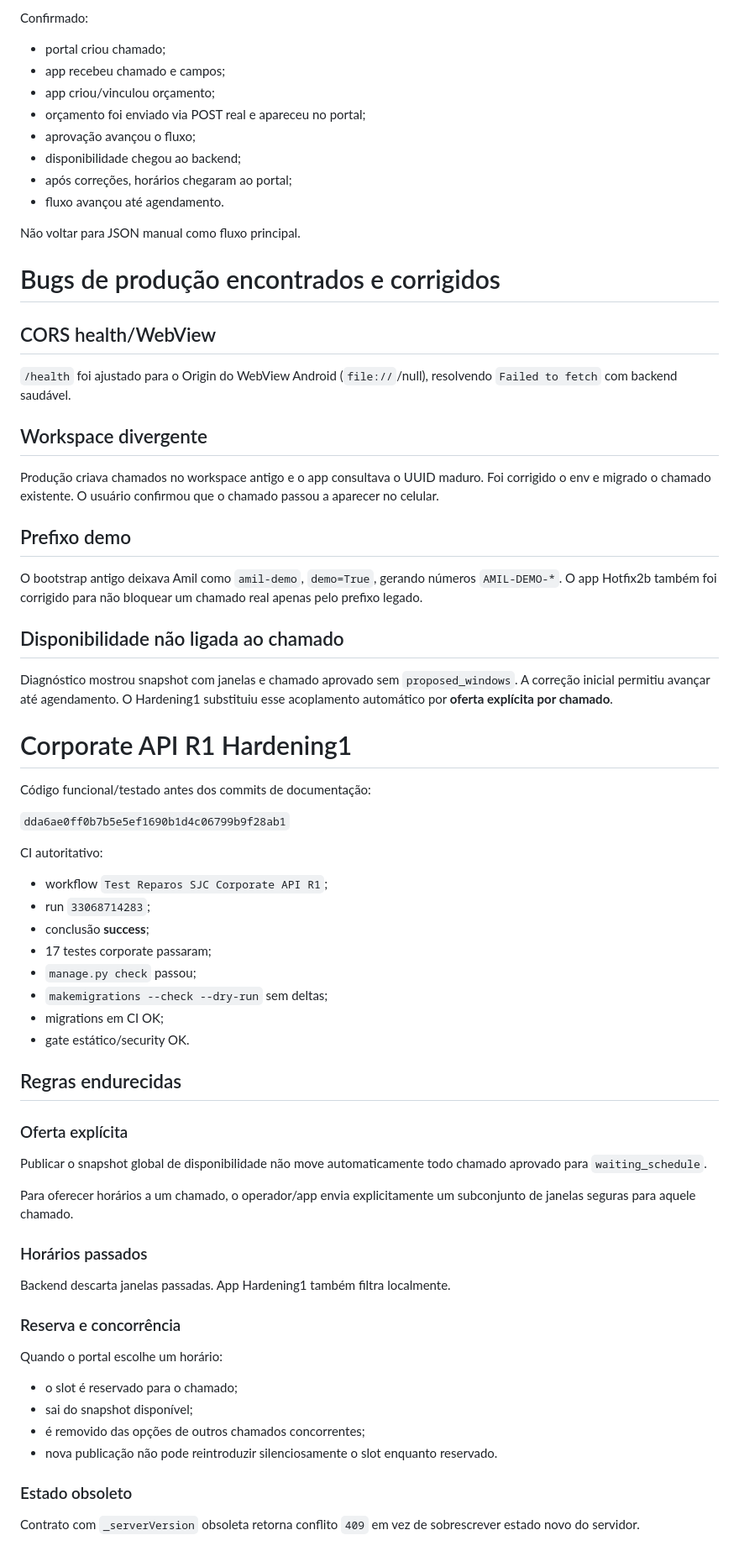
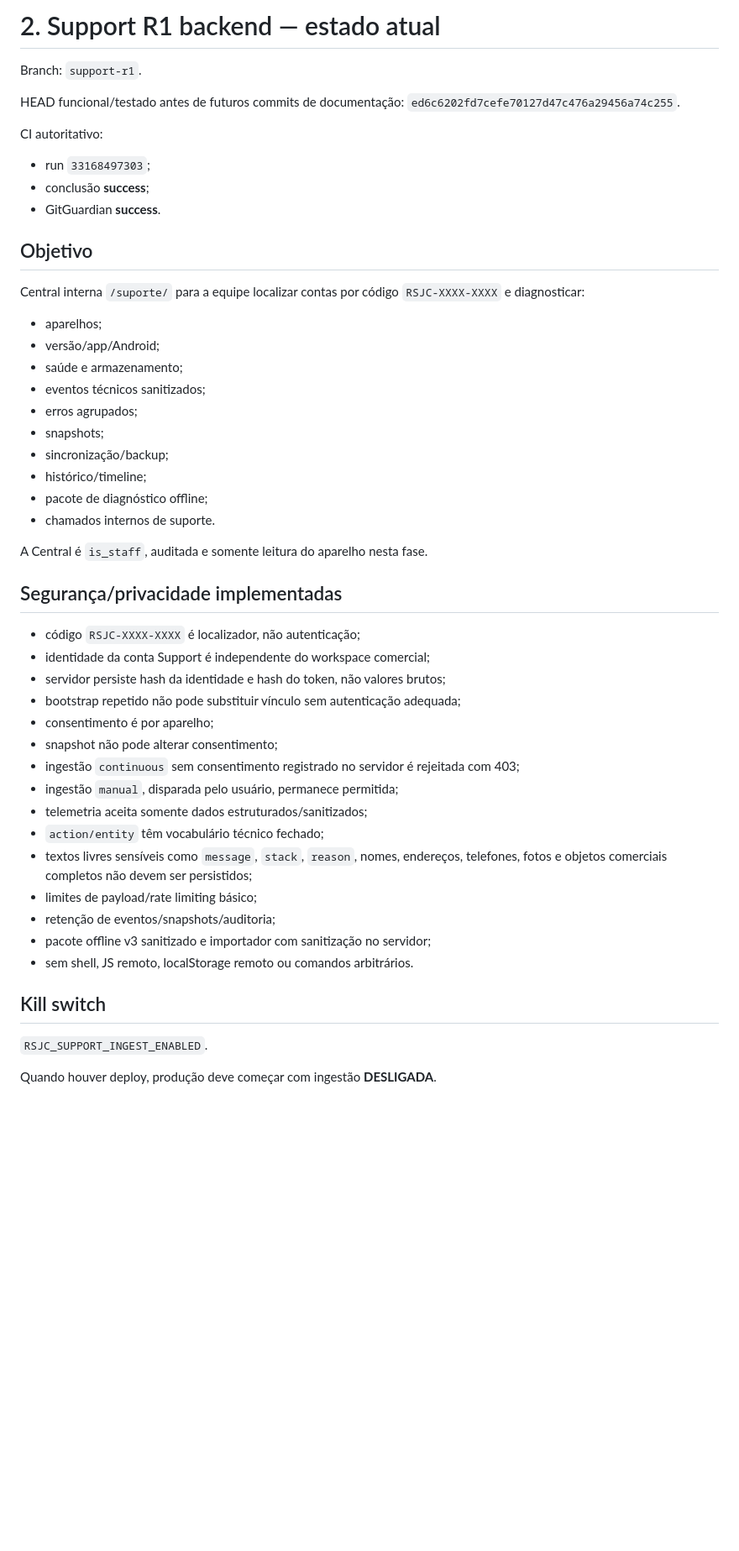
Before and after one commit to andregeraseev/reparossjc, a Markdown page: 00_CONTINUIDADE_CORPORATE_API_R1.md, the part around one of its changes. Shown at 84% size. Rendered like a GitHub page; blank space fills up the shorter version.

Commit message:
docs: align backend continuity with Support Review4 and app Review5

```diff
--- a/00_CONTINUIDADE_CORPORATE_API_R1.md
+++ b/00_CONTINUIDADE_CORPORATE_API_R1.md
@@ -61,60 +39,49 @@ Chamado legado de teste: `AMIL-DEMO-20260826-222945`.
 
-Confirmado:
-- portal criou chamado;
-- app recebeu chamado e campos;
-- app criou/vinculou orçamento;
-- orçamento foi enviado via POST real e apareceu no portal;
-- aprovação avançou o fluxo;
-- disponibilidade chegou ao backend;
-- após correções, horários chegaram ao portal;
-- fluxo avançou até agendamento.
+# 2. Support R1 backend — estado atual
+Branch: `support-r1`.
 
-Não voltar para JSON manual como fluxo principal.
-
-# Bugs de produção encontrados e corrigidos
-## CORS health/WebView
-`/health` foi ajustado para o Origin do WebView Android (`file://`/null), resolvendo `Failed to fetch` com backend saudável.
-
-## Workspace divergente
-Produção criava chamados no workspace antigo e o app consultava o UUID maduro. Foi corrigido o env e migrado o chamado existente. O usuário confirmou que o chamado passou a aparecer no celular.
-
-## Prefixo demo
-O bootstrap antigo deixava Amil como `amil-demo`, `demo=True`, gerando números `AMIL-DEMO-*`. O app Hotfix2b também foi corrigido para não bloquear um chamado real apenas pelo prefixo legado.
-
-## Disponibilidade não ligada ao chamado
-Diagnóstico mostrou snapshot com janelas e chamado aprovado sem `proposed_windows`. A correção inicial permitiu avançar até agendamento. O Hardening1 substituiu esse acoplamento automático por **oferta explícita por chamado**.
-
-# Corporate API R1 Hardening1
-Código funcional/testado antes dos commits de documentação:
-
-`dda6ae0ff0b7b5e5ef1690b1d4c06799b9f28ab1`
+HEAD funcional/testado antes de futuros commits de documentação:
+`ed6c6202fd7cefe70127d47c476a29456a74c255`.
 
 CI autoritativo:
-- workflow `Test Reparos SJC Corporate API R1`;
-- run `33068714283`;
+- run `33168497303`;
 - conclusão **success**;
-- 17 testes corporate passaram;
-- `manage.py check` passou;
-- `makemigrations --check --dry-run` sem deltas;
-- migrations em CI OK;
-- gate estático/security OK.
+- GitGuardian **success**.
 
-## Regras endurecidas
-### Oferta explícita
-Publicar o snapshot global de disponibilidade não move automaticamente todo chamado aprovado para `waiting_schedule`.
+## Objetivo
+Central interna `/suporte/` para a equipe localizar contas por código `RSJC-XXXX-XXXX` e diagnosticar:
+- aparelhos;
+- versão/app/Android;
+- saúde e armazenamento;
+- eventos técnicos sanitizados;
+- erros agrupados;
+- snapshots;
+- sincronização/backup;
+- histórico/timeline;
+- pacote de diagnóstico offline;
+- chamados internos de suporte.
 
-Para oferecer horários a um chamado, o operador/app envia explicitamente um subconjunto de janelas seguras para aquele chamado.
+A Central é `is_staff`, auditada e somente leitura do aparelho nesta fase.
 
-### Horários passados
-Backend descarta janelas passadas. App Hardening1 também filtra localmente.
+## Segurança/privacidade implementadas
+- código `RSJC-XXXX-XXXX` é localizador, não autenticação;
+- identidade da conta Support é independente do workspace comercial;
+- servidor persiste hash da identidade e hash do token, não valores brutos;
+- bootstrap repetido não pode substituir vínculo sem autenticação adequada;
+- consentimento é por aparelho;
+- snapshot não pode alterar consentimento;
+- ingestão `continuous` sem consentimento registrado no servidor é rejeitada com 403;
+- ingestão `manual`, disparada pelo usuário, permanece permitida;
+- telemetria aceita somente dados estruturados/sanitizados;
+- `action/entity` têm vocabulário técnico fechado;
+- textos livres sensíveis como `message`, `stack`, `reason`, nomes, endereços, telefones, fotos e objetos comerciais completos não devem ser persistidos;
+- limites de payload/rate limiting básico;
+- retenção de eventos/snapshots/auditoria;
+- pacote offline v3 sanitizado e importador com sanitização no servidor;
+- sem shell, JS remoto, localStorage remoto ou comandos arbitrários.
 
-### Reserva e concorrência
-Quando o portal escolhe um horário:
-- o slot é reservado para o chamado;
-- sai do snapshot disponível;
-- é removido das opções de outros chamados concorrentes;
-- nova publicação não pode reintroduzir silenciosamente o slot enquanto reservado.
+## Kill switch
+`RSJC_SUPPORT_INGEST_ENABLED`.
 
-### Estado obsoleto
-Contrato com `_serverVersion` obsoleta retorna conflito `409` em vez de sobrescrever estado novo do servidor.
+Quando houver deploy, produção deve começar com ingestão **DESLIGADA**.
 
```
Also changed, not shown: other parts of 00_CONTINUIDADE_CORPORATE_API_R1.md (+71 -105 lines).
